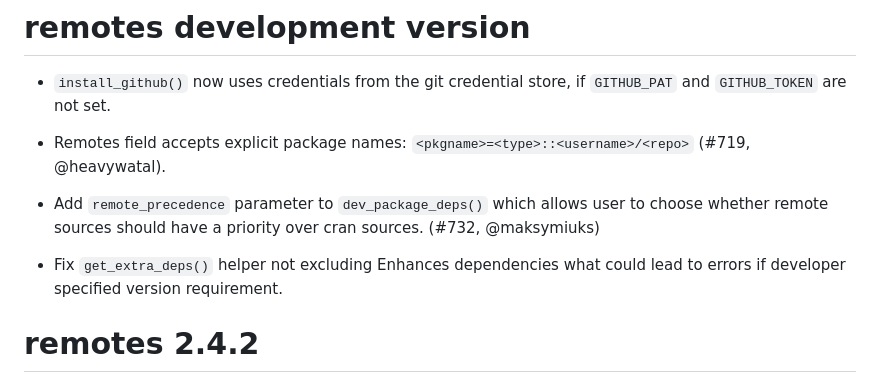
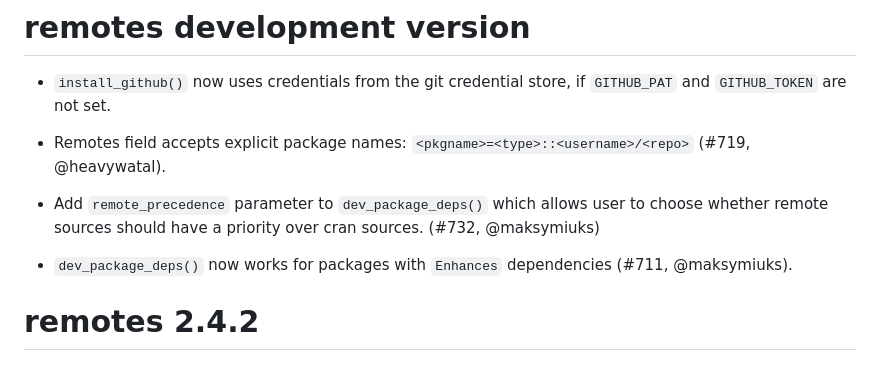
Before and after one commit to r-lib/remotes, a Markdown page: NEWS.md, the part around the change. Drawn GitHub-style.

Commit message:
Improve NEWS entry

```diff
--- a/NEWS.md
+++ b/NEWS.md
@@ -7,8 +7,8 @@
 * Add `remote_precedence` parameter to `dev_package_deps()` which allows user to choose whether
   remote sources should have a priority over cran sources. (#732, @maksymiuks)
 
-* Fix `get_extra_deps()` helper not excluding Enhances dependencies what
-  could lead to errors if developer specified version requirement.
+* `dev_package_deps()` now works for packages with `Enhances` dependencies
+  (#711, @maksymiuks).
 
 # remotes 2.4.2
 
```
